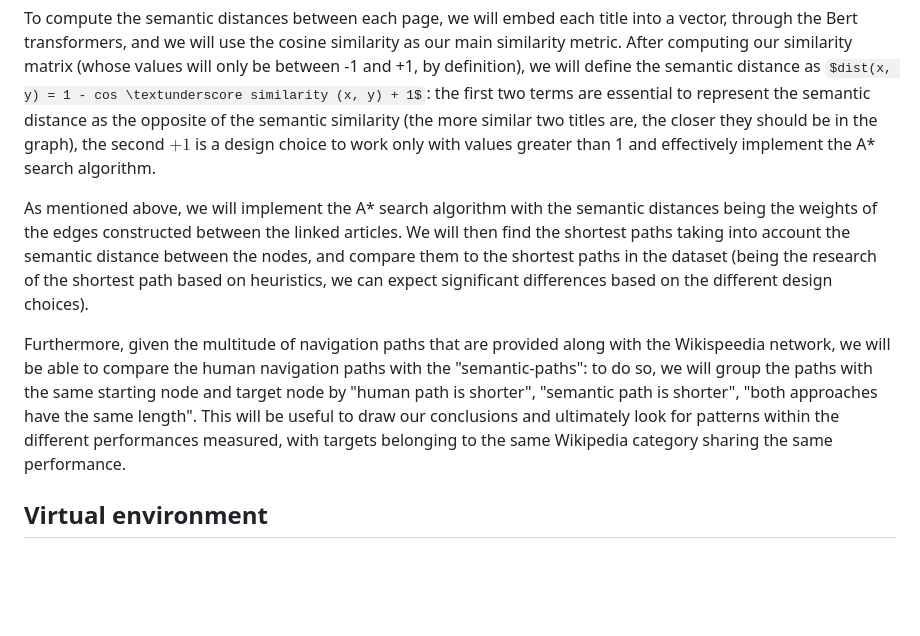
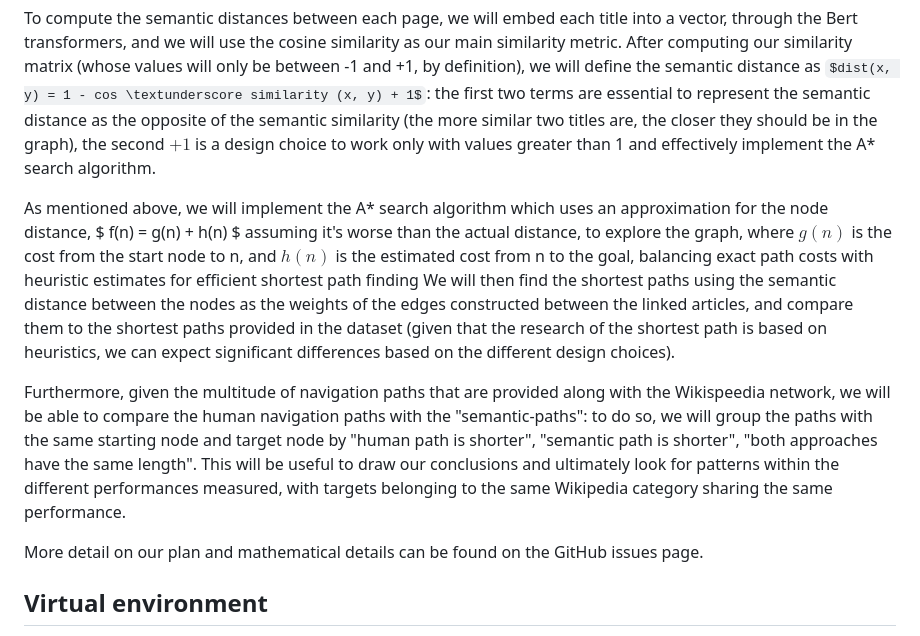
Before and after one commit to epfl-ada/ada-2023-project-amonavis, a Markdown page: README.md, the part around the change. Drawn GitHub-style; some formulas as TeX source; blank space fills up the shorter version.

Commit message:
A* details

```diff
--- a/README.md
+++ b/README.md
@@ -41,9 +41,12 @@ Other tests will be done, but we first want to get a proper understanding of how
 To compute the semantic distances between each page, we will embed each title into a vector, through the Bert transformers, and we will use the cosine similarity as our main similarity metric.
 After computing our similarity matrix (whose values will only be between -1 and +1, by definition), we will define the semantic distance as $dist(x, y) = 1 - cos \textunderscore similarity (x, y) + 1$: the first two terms are essential to represent the semantic distance as the opposite of the semantic similarity (the more similar two titles are, the closer they should be in the graph), the second $+1$ is a design choice to work only with values greater than 1 and effectively implement the A* search algorithm.
 
-As mentioned above, we will implement the A* search algorithm with the semantic distances being the weights of the edges constructed between the linked articles. We will then find the shortest paths taking into account the semantic distance between the nodes, and compare them to the shortest paths in the dataset (being the research of the shortest path based on heuristics, we can expect significant differences based on the different design choices).
+As mentioned above, we will implement the A* search algorithm which uses an approximation for the node distance, $ f(n) = g(n) + h(n) $ assuming it's worse than the actual distance, to explore the graph, where $g(n)$ is the cost from the start node to n, and $h(n)$ is the estimated cost from n to the goal, balancing exact path costs with heuristic estimates for efficient shortest path finding
+We will then find the shortest paths using the semantic distance between the nodes as the weights of the edges constructed between the linked articles, and compare them to the shortest paths provided in the dataset (given that the research of the shortest path is based on heuristics, we can expect significant differences based on the different design choices).
 
 Furthermore, given the multitude of navigation paths that are provided along with the Wikispeedia network, we will be able to compare the human navigation paths with the "semantic-paths": to do so, we will group the paths with the same starting node and target node by "human path is shorter", "semantic path is shorter", "both approaches have the same length". This will be useful to draw our conclusions and ultimately look for patterns within the different performances measured, with targets belonging to the same Wikipedia category sharing the same performance.
+
+More detail on our plan and mathematical details can be found on the GitHub issues page.
 
 ## Virtual environment
 For a smooth collaboration and code execution, we created a virtual environment (included in this GitHub) called as our team name, amonavis.
```
